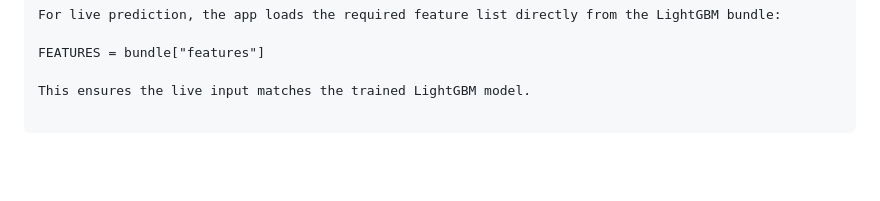
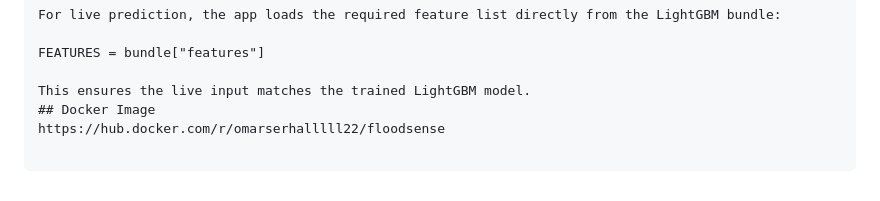
Before and after one commit to ramezhamad64-jpg/FloodPredictionSystem, a Markdown page: README.md, the part around the change. GitHub-like rendering; blank space fills up the shorter version.

Commit message:
Add Docker Hub link

```diff
--- a/README.md
+++ b/README.md
@@ -158,3 +158,5 @@ For live prediction, the app loads the required feature list directly from the L
 FEATURES = bundle["features"]
 
 This ensures the live input matches the trained LightGBM model.
+## Docker Image
+https://hub.docker.com/r/omarserhalllll22/floodsense
```
